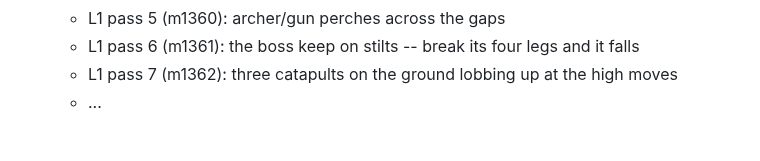
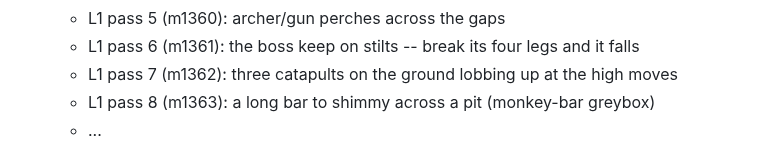
Before and after one commit to colinwillow/zap, a Markdown page: BUILDINGS.md, the part around the change. Drawn GitHub-style.

Commit message:
BUILDINGS: tick L1 pass 8 (m1363)
Co-Authored-By: Claude Opus 5.5 <noreply@anthropic.com>
Claude-Session: https://claude.ai/code/session_01FXzpagnksiDmMAqP3MTiXJ

```diff
--- a/BUILDINGS.md
+++ b/BUILDINGS.md
@@ -27,6 +27,7 @@ different functions: bars and ramps, interior and exterior, turrets, ballistae,
   - L1 pass 5 (m1360): archer/gun perches across the gaps
   - L1 pass 6 (m1361): the boss keep on stilts -- break its four legs and it falls
   - L1 pass 7 (m1362): three catapults on the ground lobbing up at the high moves
+  - L1 pass 8 (m1363): a long bar to shimmy across a pit (monkey-bar greybox)
   - ...
 
 ## STEER (his, after walking X4, Oct 27 2026) -- OUTRANKS THE QUEUE BELOW
```
